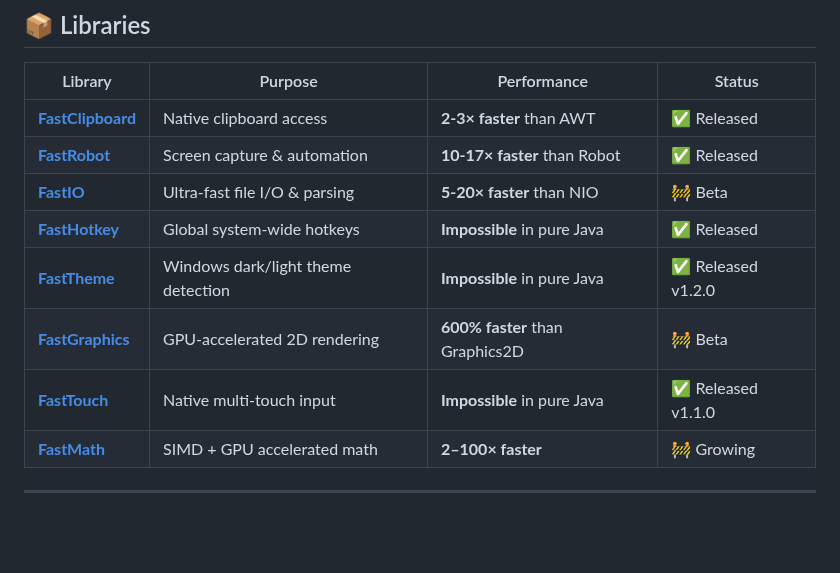
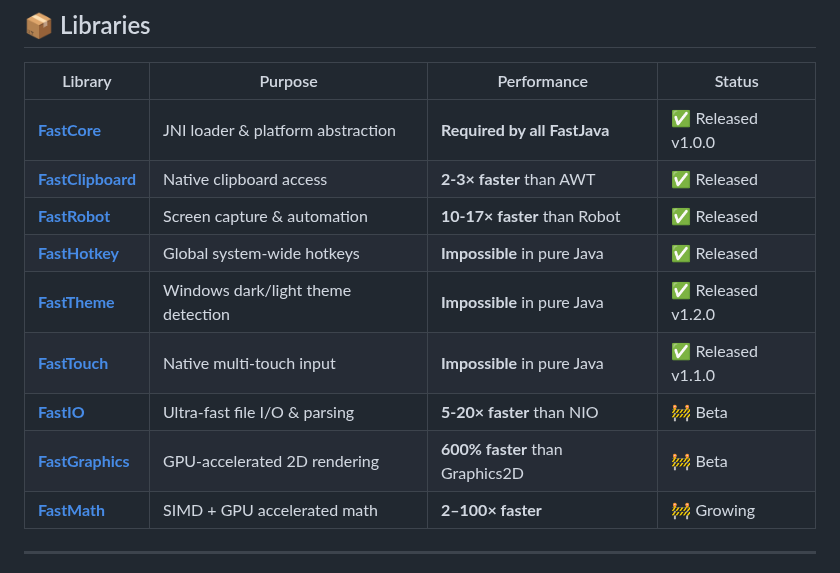
Before and after one commit to andrestubbe/FastJava, a Markdown page: README.md, the part around the change. Drawn GitHub-style; blank space fills up the shorter version.

Commit message:
Add FastCore v1.0.0 to released libraries, update statistics

```diff
--- a/README.md
+++ b/README.md
@@ -21,13 +21,14 @@
 
 | Library | Purpose | Performance | Status |
 |---------|---------|-------------|--------|
+| **[FastCore](https://github.com/andrestubbe/fastcore)** | JNI loader & platform abstraction | **Required by all FastJava** | ✅ Released v1.0.0 |
 | **[FastClipboard](https://github.com/andrestubbe/fastclipboard)** | Native clipboard access | **2-3× faster** than AWT | ✅ Released |
 | **[FastRobot](https://github.com/andrestubbe/fastrobot)** | Screen capture & automation | **10-17× faster** than Robot | ✅ Released |
-| **[FastIO](https://github.com/andrestubbe/fastio)** | Ultra-fast file I/O & parsing | **5-20× faster** than NIO | 🚧 Beta |
 | **[FastHotkey](https://github.com/andrestubbe/fasthotkey)** | Global system-wide hotkeys | **Impossible** in pure Java | ✅ Released |
 | **[FastTheme](https://github.com/andrestubbe/fasttheme)** | Windows dark/light theme detection | **Impossible** in pure Java | ✅ Released v1.2.0 |
+| **[FastTouch](https://github.com/andrestubbe/fasttouch)** | Native multi-touch input | **Impossible** in pure Java | ✅ Released v1.1.0 |
+| **[FastIO](https://github.com/andrestubbe/fastio)** | Ultra-fast file I/O & parsing | **5-20× faster** than NIO | 🚧 Beta |
 | **[FastGraphics](https://github.com/andrestubbe/fastgraphics)** | GPU-accelerated 2D rendering | **600% faster** than Graphics2D | 🚧 Beta |
-| **[FastTouch](https://github.com/andrestubbe/fasttouch)** | Native multi-touch input | **Impossible** in pure Java | ✅ Released v1.1.0 |
 | **[FastMath](https://github.com/andrestubbe/fastmath)** | SIMD + GPU accelerated math | **2–100× faster** | 🚧 Growing |
 
 ---
```
Also changed, not shown: MAP.md (+3 -3 lines).
